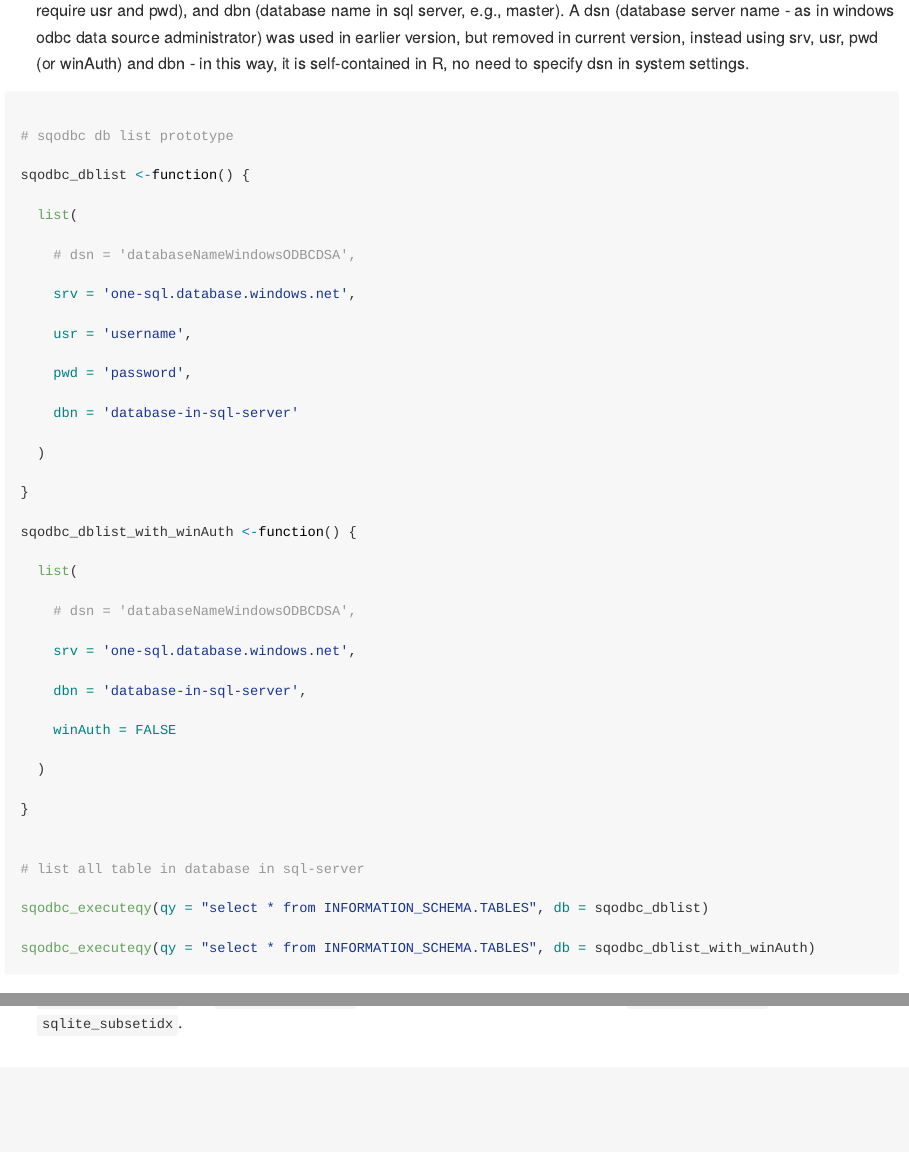
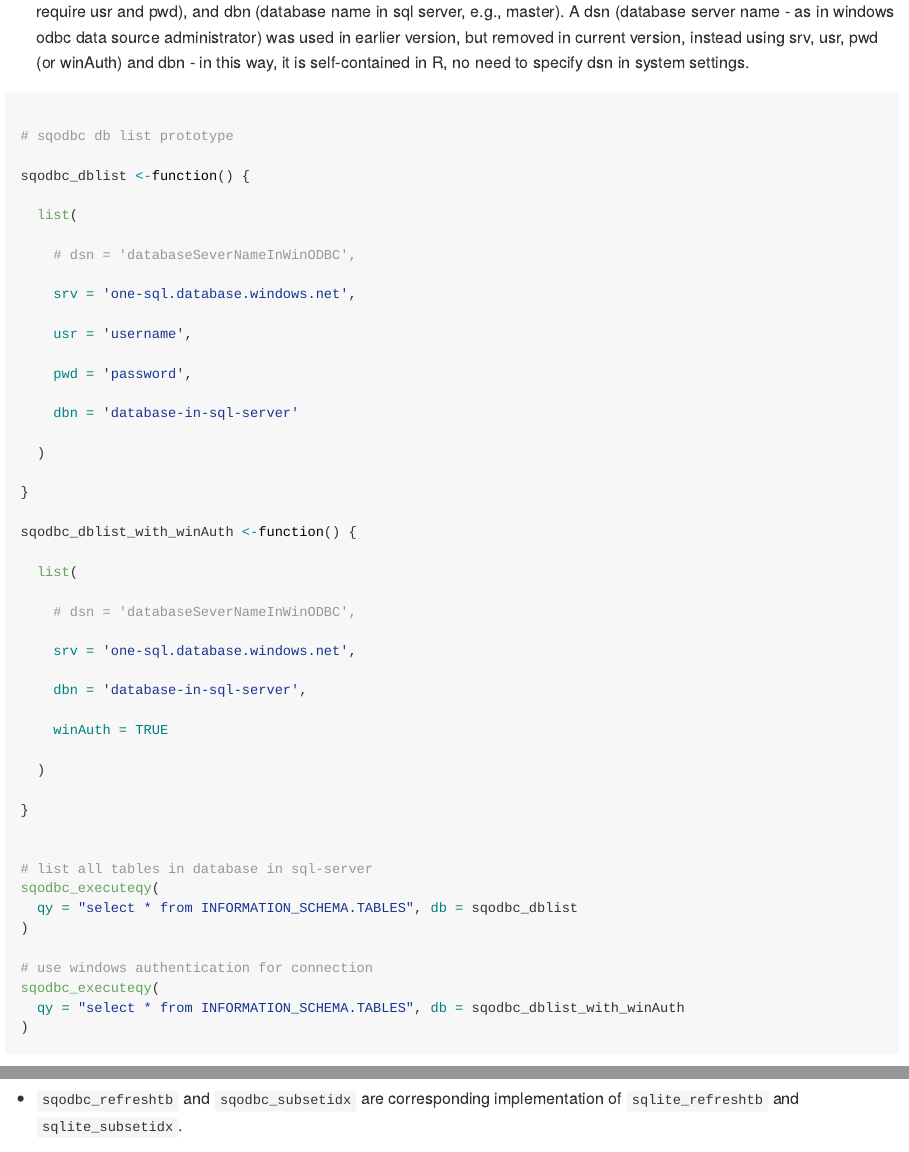
Before and after one commit to gyang274/yg, an R Markdown document (README.Rmd): the page in a window 1100 px wide, from 4160 px down before the commit and from 4240 px down after it, so that both start at the same text, and a second part further down, joined at a grey line. The pictures show the output file README.md that the author committed with the source, drawn offline in the style of GitHub; long lines of code are wrapped.

Commit message:
update README file

````diff
--- a/README.Rmd
+++ b/README.Rmd
@@ -115,7 +121,7 @@ sqodbc_dblist <-function() {
 
   list(
 
-    # dsn = 'databaseNameWindowsODBCDSA',
+    # dsn = 'databaseSeverNameInWinODBC',
 
     srv = 'one-sql.database.windows.net',
 
@@ -133,24 +139,28 @@ sqodbc_dblist_with_winAuth <-function() {
 
   list(
 
-    # dsn = 'databaseNameWindowsODBCDSA',
+    # dsn = 'databaseSeverNameInWinODBC',
 
     srv = 'one-sql.database.windows.net',
 
     dbn = 'database-in-sql-server',
 
-    winAuth = FALSE
+    winAuth = TRUE
 
   )
 
 }
 
 
-# list all table in database in sql-server
+# list all tables in database in sql-server
+sqodbc_executeqy(
+  qy = "select * from INFORMATION_SCHEMA.TABLES", db = sqodbc_dblist
+)
 
-sqodbc_executeqy(qy = "select * from INFORMATION_SCHEMA.TABLES", db = sqodbc_dblist)
-
-sqodbc_executeqy(qy = "select * from INFORMATION_SCHEMA.TABLES", db = sqodbc_dblist_with_winAuth)
+# use windows authentication for connection
+sqodbc_executeqy(
+  qy = "select * from INFORMATION_SCHEMA.TABLES", db = sqodbc_dblist_with_winAuth
+)
 ```
 
 + `sqodbc_refreshtb` and `sqodbc_subsetidx` are corresponding implementation of `sqlite_refreshtb` and `sqlite_subsetidx`.
````
Also changed, not shown: README.md, README.Rmd (10 more changed lines).
